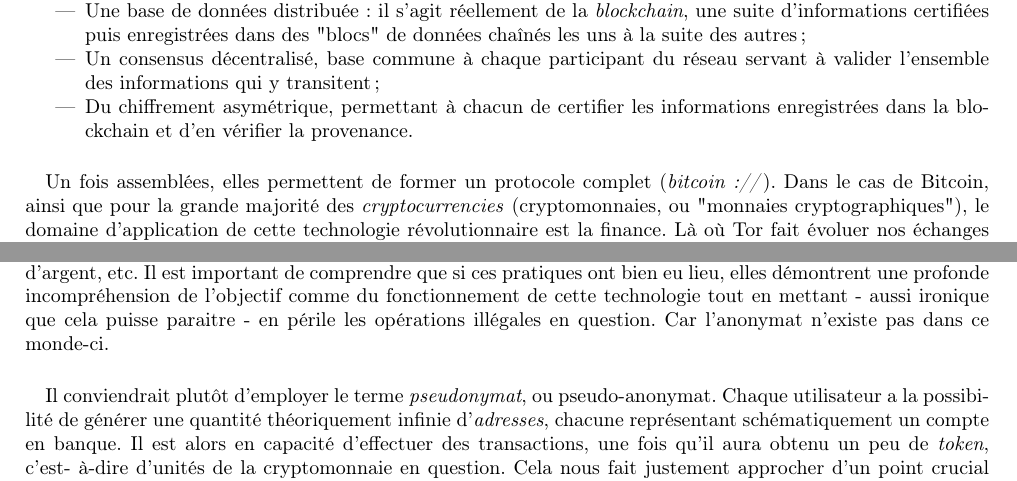
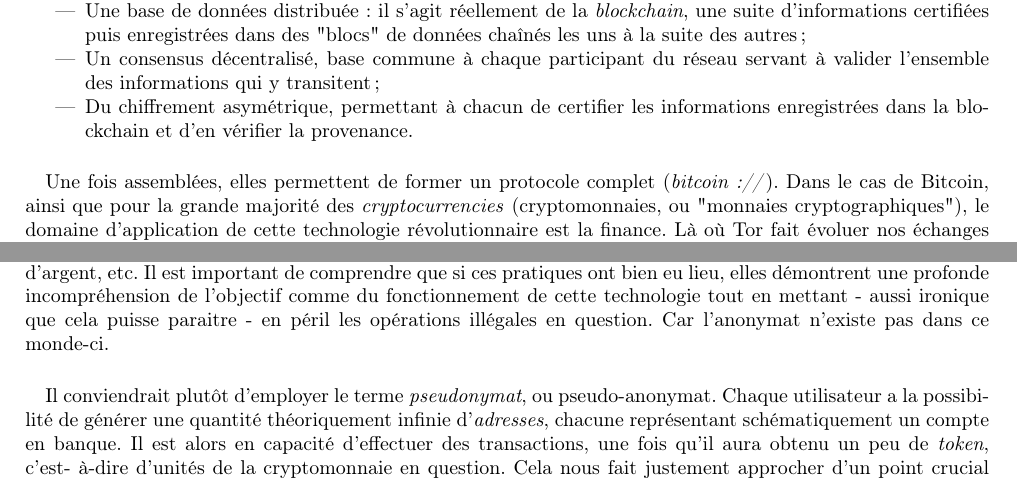
Before and after one commit to tomorrow-paper/paper, a LaTeX document (paper.tex, which reads chapters/02/01_reseau.tex): two parts of page 20 of 63, joined at a grey line, cut so that both start at the same text. Compiled offline with pdfLaTeX.

Commit message:
Reseau - corrections

```diff
--- a/chapters/02/01_reseau.tex
+++ b/chapters/02/01_reseau.tex
@@ -166,11 +166,11 @@ le terme de \emph{blockchain} se cache en réalité une certaine complexité tec
     puis enregistrées dans des "blocs" de données chaînés les uns à la suite des autres ;
     \item Un consensus décentralisé, base commune à chaque participant du réseau servant à valider l'ensemble des informations
     qui y transitent ;
-    \item Du chiffrement asymétrique, permettant à chacun de certifier les informations enregistrées dans la blockchain et
-    d'en vérifier la provenance.
+    \item Du chiffrement asymétrique, permettant à chacun de certifier les informations enregistrées dans la
+    blockchain et d'en vérifier la provenance.
 \end{itemize}
 
-\paragraph{} Un fois assemblées, elles permettent de former un protocole complet (\emph{bitcoin://}). Dans le cas de Bitcoin,
+\paragraph{} Une fois assemblées, elles permettent de former un protocole complet (\emph{bitcoin://}). Dans le cas de Bitcoin,
 ainsi que pour la grande majorité des \emph{cryptocurrencies} (cryptomonnaies, ou "monnaies cryptographiques"), le domaine d'application
 de cette technologie révolutionnaire est la finance. Là où Tor fait évoluer nos échanges et interactions sur le réseau,
 les blockchains souhaitent dans un premier temps boulverser notre rapport - plus qu'à l'argent - mais à la \emph{valeur},
@@ -190,7 +190,7 @@ de calcul du réseau, ce qui est à ce jour difficilement envisageable.
 \paragraph{} Les cryptomonnaies ont longtemps été associées à un usage frauduleux : transactions illégales, blanchiment d'argent, etc.
 Il est important de comprendre que si ces pratiques ont bien eu lieu, elles démontrent une profonde incompréhension de
 l'objectif comme du fonctionnement de cette technologie tout en mettant - aussi ironique que cela puisse paraitre - en
-périle les opérations illégales en question. Car l'anonymat n'existe pas dans ce monde-ci.
+péril les opérations illégales en question. Car l'anonymat n'existe pas dans ce monde-ci.
 
 \paragraph{} Il conviendrait plutôt d'employer le terme \emph{pseudonymat}, ou pseudo-anonymat. Chaque utilisateur a la
 possibilité de générer une quantité théoriquement infinie d'\emph{adresses}, chacune représentant schématiquement un compte
```
